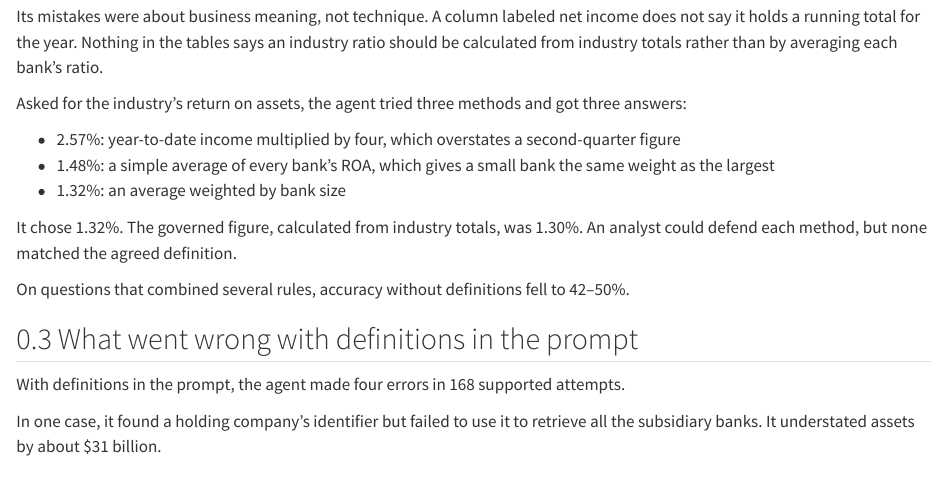
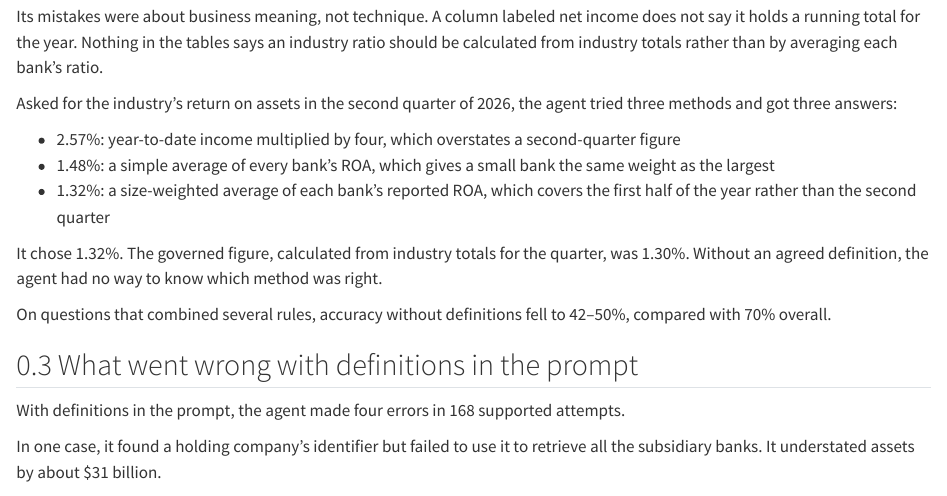
Before and after one commit to changezakram/ai-engineering, a Quarto document (where-ai-analytics-accuracy-comes-from.qmd): the page in a window 1100 px wide, from 1400 px down. Rendered offline with R 4.5, knitr and Pandoc in place of Quarto, with nearby package versions.

Commit message:
Update site

```diff
--- a/where-ai-analytics-accuracy-comes-from.qmd
+++ b/where-ai-analytics-accuracy-comes-from.qmd
@@ -37,15 +37,15 @@ Without definitions, the agent still got the technical details right. It checked
 
 Its mistakes were about business meaning, not technique. A column labeled net income does not say it holds a running total for the year. Nothing in the tables says an industry ratio should be calculated from industry totals rather than by averaging each bank's ratio.
 
-Asked for the industry's return on assets, the agent tried three methods and got three answers:
+Asked for the industry's return on assets in the second quarter of 2026, the agent tried three methods and got three answers:
 
 - 2.57%: year-to-date income multiplied by four, which overstates a second-quarter figure
 - 1.48%: a simple average of every bank's ROA, which gives a small bank the same weight as the largest
-- 1.32%: an average weighted by bank size
+- 1.32%: a size-weighted average of each bank's reported ROA, which covers the first half of the year rather than the second quarter
 
-It chose 1.32%. The governed figure, calculated from industry totals, was 1.30%. An analyst could defend each method, but none matched the agreed definition.
+It chose 1.32%. The governed figure, calculated from industry totals for the quarter, was 1.30%. Without an agreed definition, the agent had no way to know which method was right.
 
-On questions that combined several rules, accuracy without definitions fell to 42–50%.
+On questions that combined several rules, accuracy without definitions fell to 42–50%, compared with 70% overall.
 
 ## What went wrong with definitions in the prompt
 
```
Also changed, not shown: docs/search.json, 1 other file.
